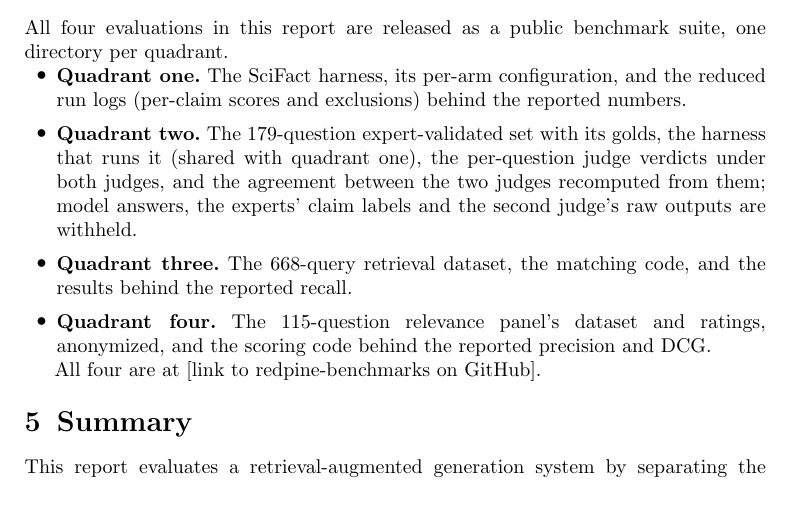
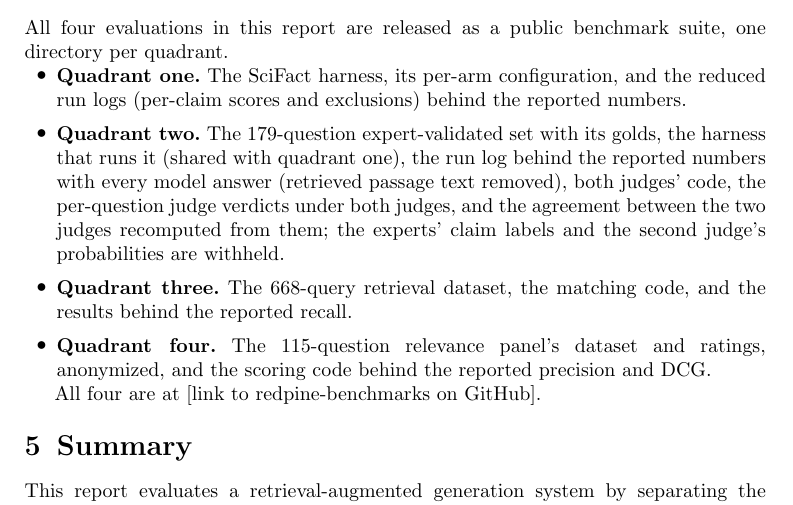
Before and after one commit to leonoravesterbacka/Redpine-Science, a LaTeX paper (main.tex): part of page 13 of 19, cut so that both start at the same text. Compiled offline with pdfLaTeX.

Commit message:
docs: quadrant two release bullet names the run log and the judge code

```diff
--- a/main.tex
+++ b/main.tex
@@ -695,10 +695,11 @@ directory per quadrant.
   \item \textbf{Quadrant one.} The SciFact harness, its per-arm configuration, and the
     reduced run logs (per-claim scores and exclusions) behind the reported numbers.
   \item \textbf{Quadrant two.} The 179-question expert-validated set with its golds,
-    the harness that runs it (shared with quadrant one), the per-question judge verdicts
-    under both judges, and the agreement between the two judges recomputed from them;
-    model answers, the experts' claim labels and the second judge's raw outputs are
-    withheld.
+    the harness that runs it (shared with quadrant one), the run log behind the reported
+    numbers with every model answer (retrieved passage text removed), both judges' code,
+    the per-question judge verdicts under both judges, and the agreement between the two
+    judges recomputed from them; the experts' claim labels and the second judge's
+    probabilities are withheld.
   \item \textbf{Quadrant three.} The 668-query retrieval dataset, the matching code,
     and the results behind the reported recall.
   \item \textbf{Quadrant four.} The 115-question relevance panel's dataset and
```
